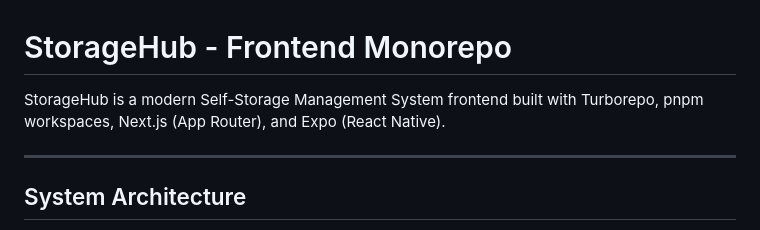
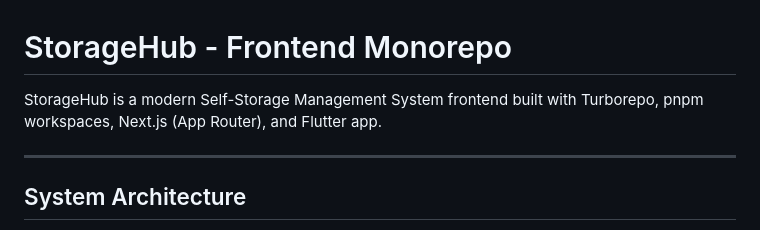
Before and after one commit to NguyenDucAnhTai/self-storage-system-app-flutter, a Markdown page: README.md, the part around the change. Rendered like a GitHub page.

Commit message:
Init Commit

```diff
--- a/README.md
+++ b/README.md
@@ -1,6 +1,6 @@
 # StorageHub - Frontend Monorepo
 
-StorageHub is a modern Self-Storage Management System frontend built with Turborepo, pnpm workspaces, Next.js (App Router), and Expo (React Native).
+StorageHub is a modern Self-Storage Management System frontend built with Turborepo, pnpm workspaces, Next.js (App Router), and Flutter app.
 
 ---
 
```
